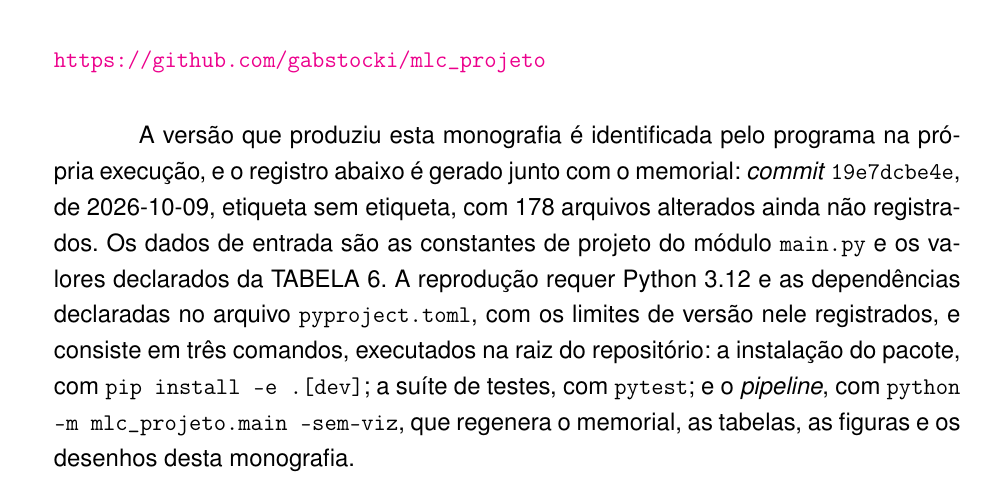
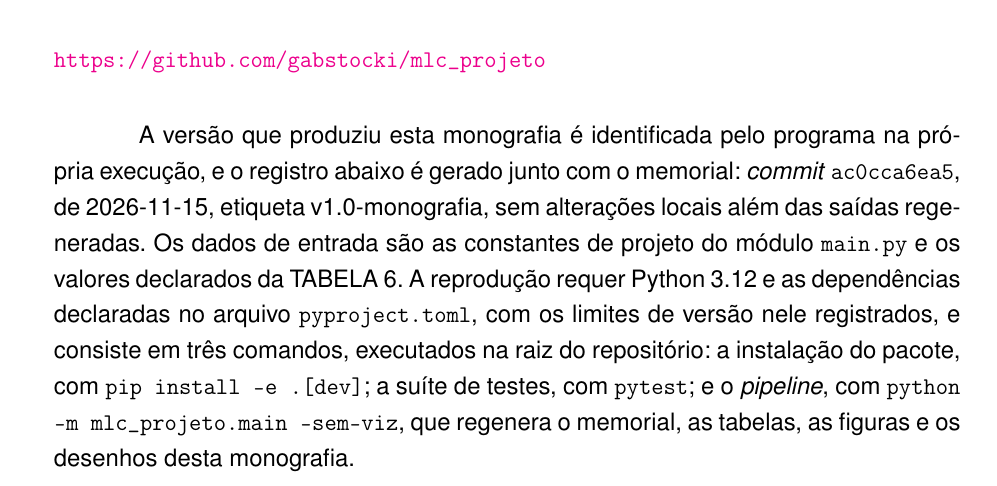
Before and after one commit to gabstocki/mlc_projeto, a LaTeX thesis (tese/main.tex, which reads tese/valores_pipeline.tex): part of page 147 of 183, cut so that both start at the same text. Compiled offline with pdfLaTeX.

Commit message:
Registrar a versao v1.0-monografia nas saidas da tese
Saidas regeneradas pelo pipeline com o codigo etiquetado em
v1.0-monografia: o Apendice A registra o commit da etiqueta.

Co-Authored-By: Claude Opus 5.5 <noreply@anthropic.com>

```diff
--- a/tese/valores_pipeline.tex
+++ b/tese/valores_pipeline.tex
@@ -24,10 +24,10 @@
 \newcommand{\custoMassaAco}{6.430}
 \newcommand{\custoPctVolMin}{57}
 \newcommand{\custoDifVolMin}{506}
-\newcommand{\versaoCommit}{19e7dcbe4e}
-\newcommand{\versaoData}{2026-10-09}
-\newcommand{\versaoTag}{sem etiqueta}
-\newcommand{\versaoEstado}{com 178 arquivos alterados ainda não registrados}
+\newcommand{\versaoCommit}{ac0cca6ea5}
+\newcommand{\versaoData}{2026-11-15}
+\newcommand{\versaoTag}{v1.0-monografia}
+\newcommand{\versaoEstado}{sem alterações locais além das saídas regeneradas}
 \newcommand{\nCasosReferencia}{12}
 \newcommand{\nTestesIntegracao}{113}
 \newcommand{\nTestesUnitarios}{788}
```
Also changed, not shown: output/ligacao_L1c.png, tese/fig/analise_MVN_combinacoes.pdf, tese/fig/analise_MVN_governante.pdf, tese/fig/des00_notas_gerais.pdf, tese/fig/des01_planta_cobertura.pdf, tese/fig/des02_planta_contraventamento.pdf, tese/fig/des03_elevacoes_longitudinais.pdf, tese/fig/des04_elevacao_transversal.pdf, tese/fig/des05_ligacao_L1.pdf, tese/fig/des05b_ligacao_L1c.pdf, tese/fig/des05c_chapa_L1.pdf, tese/fig/des06_bases_correntes.pdf, tese/fig/des07_base_ancorada.pdf, tese/fig/des07b_pilar_bipartido.pdf, 10 more files.
